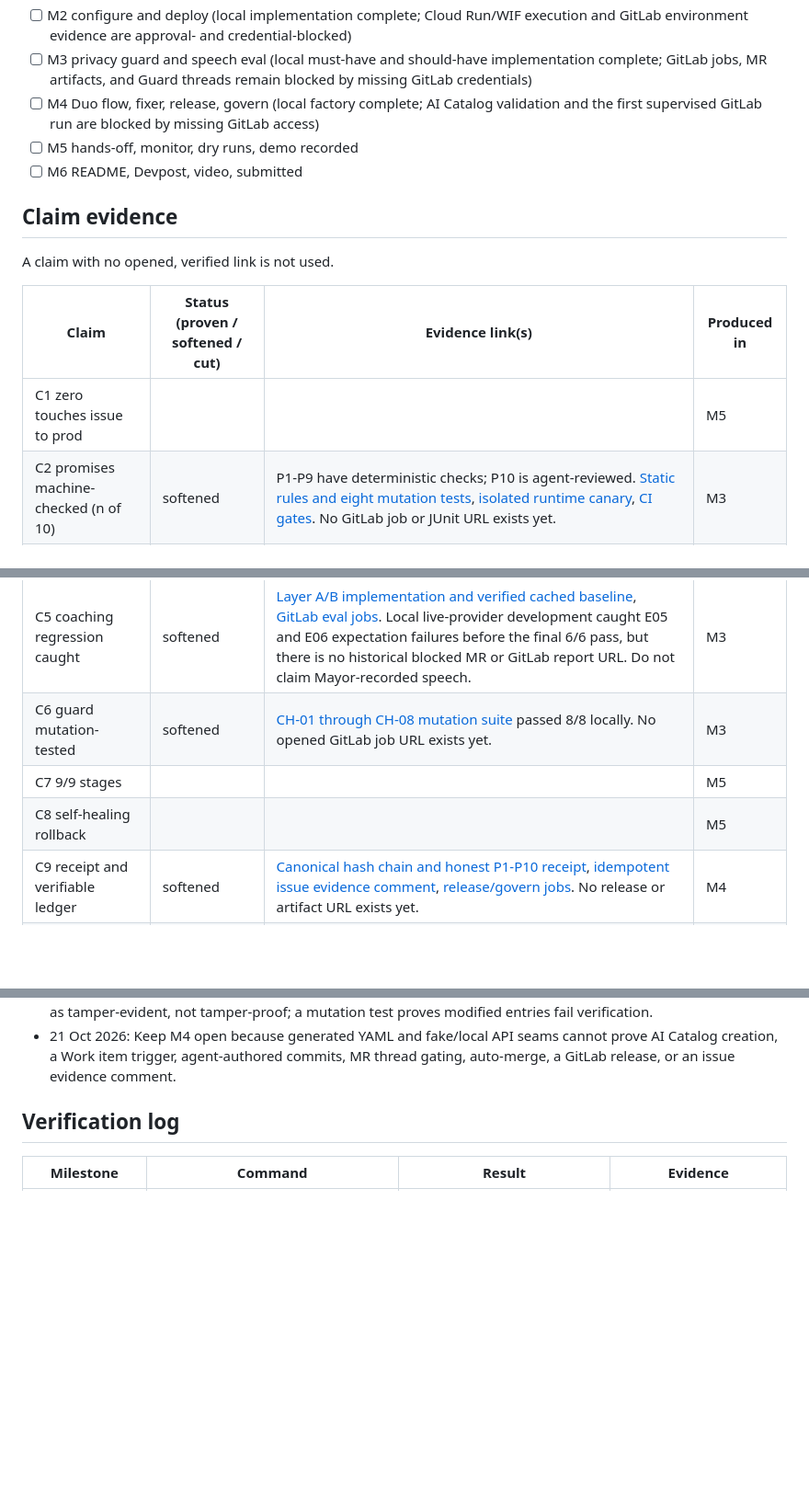
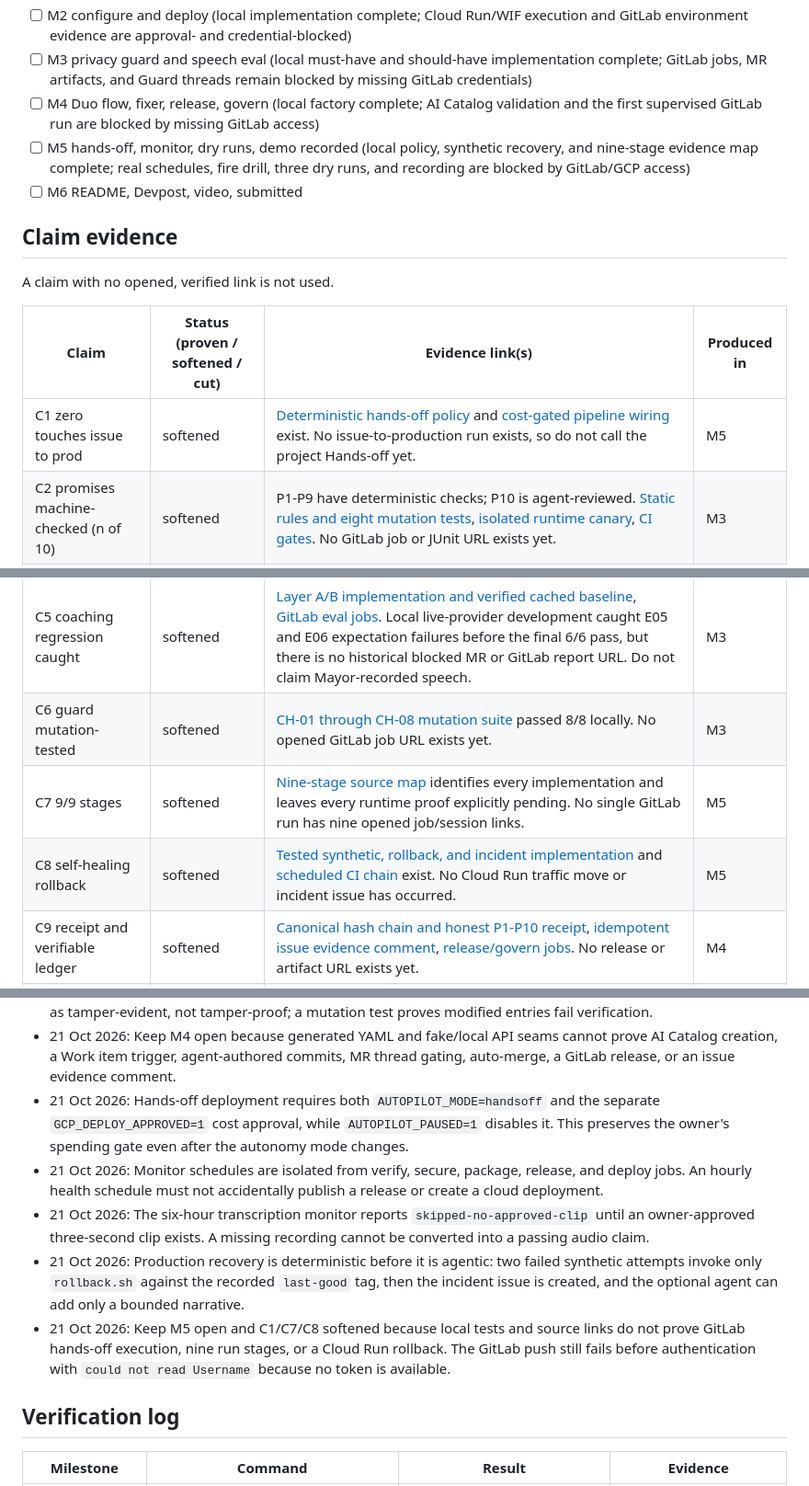
Before and after one commit to mayorXBT/Basement, a Markdown page: PROGRESS.md, 3 parts joined by grey strips. Shown at 92% size. GitHub-like rendering; blank space fills up the shorter version.

Commit message:
Record verified M5 factory evidence

```diff
--- a/PROGRESS.md
+++ b/PROGRESS.md
@@ -12,7 +12,7 @@ Mode: supervised | GitLab project: https://gitlab.com/mayorzeke/life-after-code
 - [ ] M2 configure and deploy (local implementation complete; Cloud Run/WIF execution and GitLab environment evidence are approval- and credential-blocked)
 - [ ] M3 privacy guard and speech eval (local must-have and should-have implementation complete; GitLab jobs, MR artifacts, and Guard threads remain blocked by missing GitLab credentials)
 - [ ] M4 Duo flow, fixer, release, govern (local factory complete; AI Catalog validation and the first supervised GitLab run are blocked by missing GitLab access)
-- [ ] M5 hands-off, monitor, dry runs, demo recorded
+- [ ] M5 hands-off, monitor, dry runs, demo recorded (local policy, synthetic recovery, and nine-stage evidence map complete; real schedules, fire drill, three dry runs, and recording are blocked by GitLab/GCP access)
 - [ ] M6 README, Devpost, video, submitted
 
 ## Claim evidence
@@ -21,14 +21,14 @@ A claim with no opened, verified link is not used.
 
 | Claim | Status (proven / softened / cut) | Evidence link(s) | Produced in |
 |---|---|---|---|
-| C1 zero touches issue to prod | | | M5 |
+| C1 zero touches issue to prod | softened | [Deterministic hands-off policy](https://github.com/mayorXBT/Basement/commit/49d110d) and [cost-gated pipeline wiring](https://github.com/mayorXBT/Basement/commit/58fa1fe) exist. No issue-to-production run exists, so do not call the project Hands-off yet. | M5 |
 | C2 promises machine-checked (n of 10) | softened | P1-P9 have deterministic checks; P10 is agent-reviewed. [Static rules and eight mutation tests](https://github.com/mayorXBT/Basement/commit/5cbb8ee), [isolated runtime canary](https://github.com/mayorXBT/Basement/commit/347f213), [CI gates](https://github.com/mayorXBT/Basement/commit/14f541f). No GitLab job or JUnit URL exists yet. | M3 |
 | C3 planted bug caught and fixed | softened | [Bounded Fixer implementation](https://github.com/mayorXBT/Basement/commit/921456a) and [failure job](https://github.com/mayorXBT/Basement/commit/da8576a) exist. No failed/green pipeline pair, Fixer commit, or Guard thread exists yet. | M4/M5 |
 | C4 chaos drill disclosed | softened | [Catalog and mutation tests](https://github.com/mayorXBT/Basement/commit/5cbb8ee), [Conductor prompts and MR template](https://github.com/mayorXBT/Basement/commit/ceeaef6). No GitLab chaos issue/MR exists yet. | M4 |
 | C5 coaching regression caught | softened | [Layer A/B implementation and verified cached baseline](https://github.com/mayorXBT/Basement/commit/f6cf497), [GitLab eval jobs](https://github.com/mayorXBT/Basement/commit/811fe16). Local live-provider development caught E05 and E06 expectation failures before the final 6/6 pass, but there is no historical blocked MR or GitLab report URL. Do not claim Mayor-recorded speech. | M3 |
 | C6 guard mutation-tested | softened | [CH-01 through CH-08 mutation suite](https://github.com/mayorXBT/Basement/commit/5cbb8ee) passed 8/8 locally. No opened GitLab job URL exists yet. | M3 |
-| C7 9/9 stages | | | M5 |
-| C8 self-healing rollback | | | M5 |
+| C7 9/9 stages | softened | [Nine-stage source map](https://github.com/mayorXBT/Basement/commit/818bdc3) identifies every implementation and leaves every runtime proof explicitly pending. No single GitLab run has nine opened job/session links. | M5 |
+| C8 self-healing rollback | softened | [Tested synthetic, rollback, and incident implementation](https://github.com/mayorXBT/Basement/commit/52532a7) and [scheduled CI chain](https://github.com/mayorXBT/Basement/commit/58fa1fe) exist. No Cloud Run traffic move or incident issue has occurred. | M5 |
 | C9 receipt and verifiable ledger | softened | [Canonical hash chain and honest P1-P10 receipt](https://github.com/mayorXBT/Basement/commit/0188421), [idempotent issue evidence comment](https://github.com/mayorXBT/Basement/commit/68d6d69), [release/govern jobs](https://github.com/mayorXBT/Basement/commit/00dc2a6). No release or artifact URL exists yet. | M4 |
 | C10 Cloud Run via WIF | softened | [Cost-gated Cloud Run configuration](https://github.com/mayorXBT/Basement/tree/gitlab-autopilot/deploy/cloudrun), [WIF and deploy jobs](https://github.com/mayorXBT/Basement/blob/gitlab-autopilot/.gitlab/ci/deploy.yml). No deployment, environment, or WIF job URL exists yet. | M2 |
 | C11 agent threads gate merge | softened | [Guarded Duo/Gemini adapter](https://github.com/mayorXBT/Basement/commit/3aa69ce) and [secure job](https://github.com/mayorXBT/Basement/commit/9b99a7b) exist, but no GitLab MR thread or project thread-resolution setting has been verified. | M4 |
@@ -73,6 +73,11 @@ A claim with no opened, verified link is not used.
 - 21 Oct 2026: Privacy receipts mark P10 `REVIEW REQUIRED` unless a parsed Privacy Guard artifact with zero blockers is present. Machine checks must not be presented as microphone-lifecycle review.
 - 21 Oct 2026: The evidence ledger uses canonical, ordered JSON and a SHA-256 previous-hash chain. It is described as tamper-evident, not tamper-proof; a mutation test proves modified entries fail verification.
 - 21 Oct 2026: Keep M4 open because generated YAML and fake/local API seams cannot prove AI Catalog creation, a Work item trigger, agent-authored commits, MR thread gating, auto-merge, a GitLab release, or an issue evidence comment.
+- 21 Oct 2026: Hands-off deployment requires both `AUTOPILOT_MODE=handsoff` and the separate `GCP_DEPLOY_APPROVED=1` cost approval, while `AUTOPILOT_PAUSED=1` disables it. This preserves the owner's spending gate even after the autonomy mode changes.
+- 21 Oct 2026: Monitor schedules are isolated from verify, secure, package, release, and deploy jobs. An hourly health schedule must not accidentally publish a release or create a cloud deployment.
+- 21 Oct 2026: The six-hour transcription monitor reports `skipped-no-approved-clip` until an owner-approved three-second clip exists. A missing recording cannot be converted into a passing audio claim.
+- 21 Oct 2026: Production recovery is deterministic before it is agentic: two failed synthetic attempts invoke only `rollback.sh` against the recorded `last-good` tag, then the incident issue is created, and the optional agent can add only a bounded narrative.
+- 21 Oct 2026: Keep M5 open and C1/C7/C8 softened because local tests and source links do not prove GitLab hands-off execution, nine run stages, or a Cloud Run rollback. The GitLab push still fails before authentication with `could not read Username` because no token is available.
 
 ## Verification log
 
```
Also changed, not shown: other parts of PROGRESS.md (+4 -0 lines).
